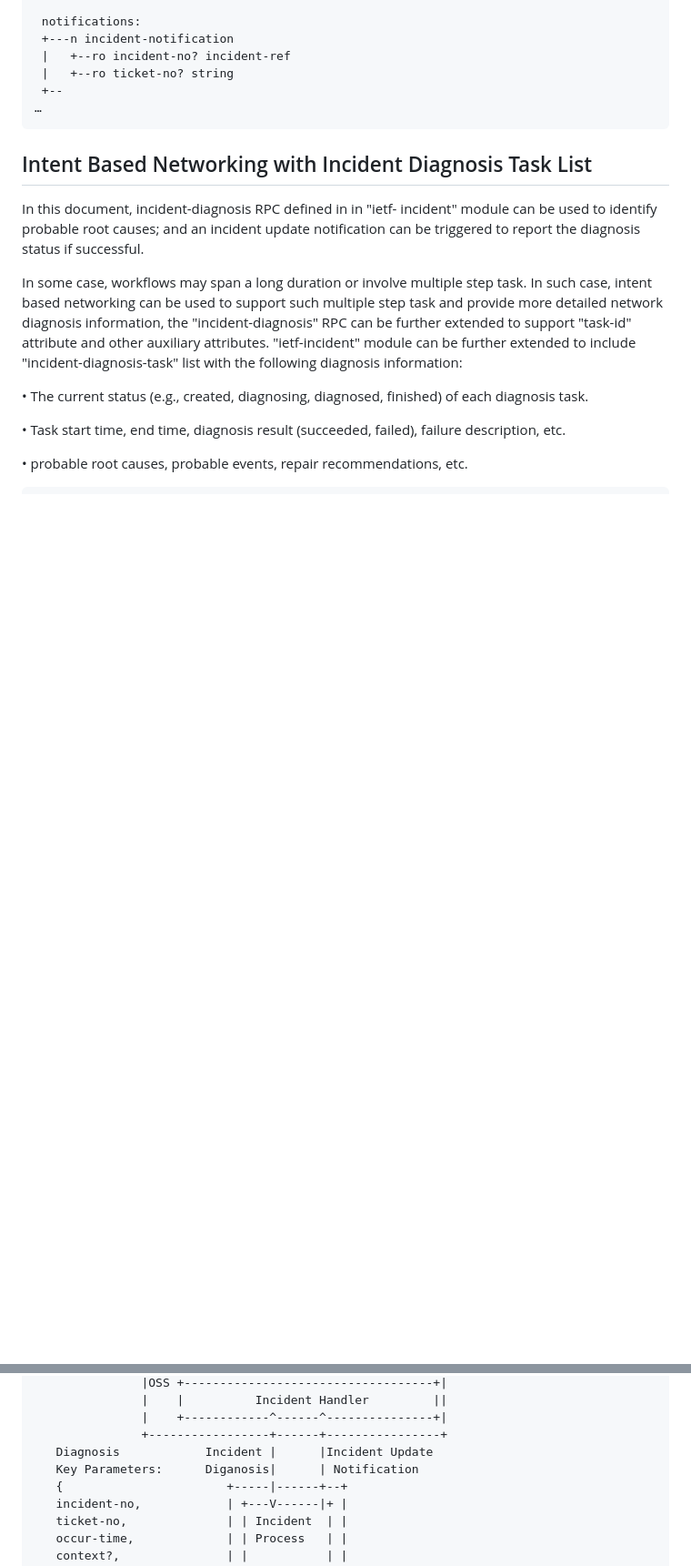
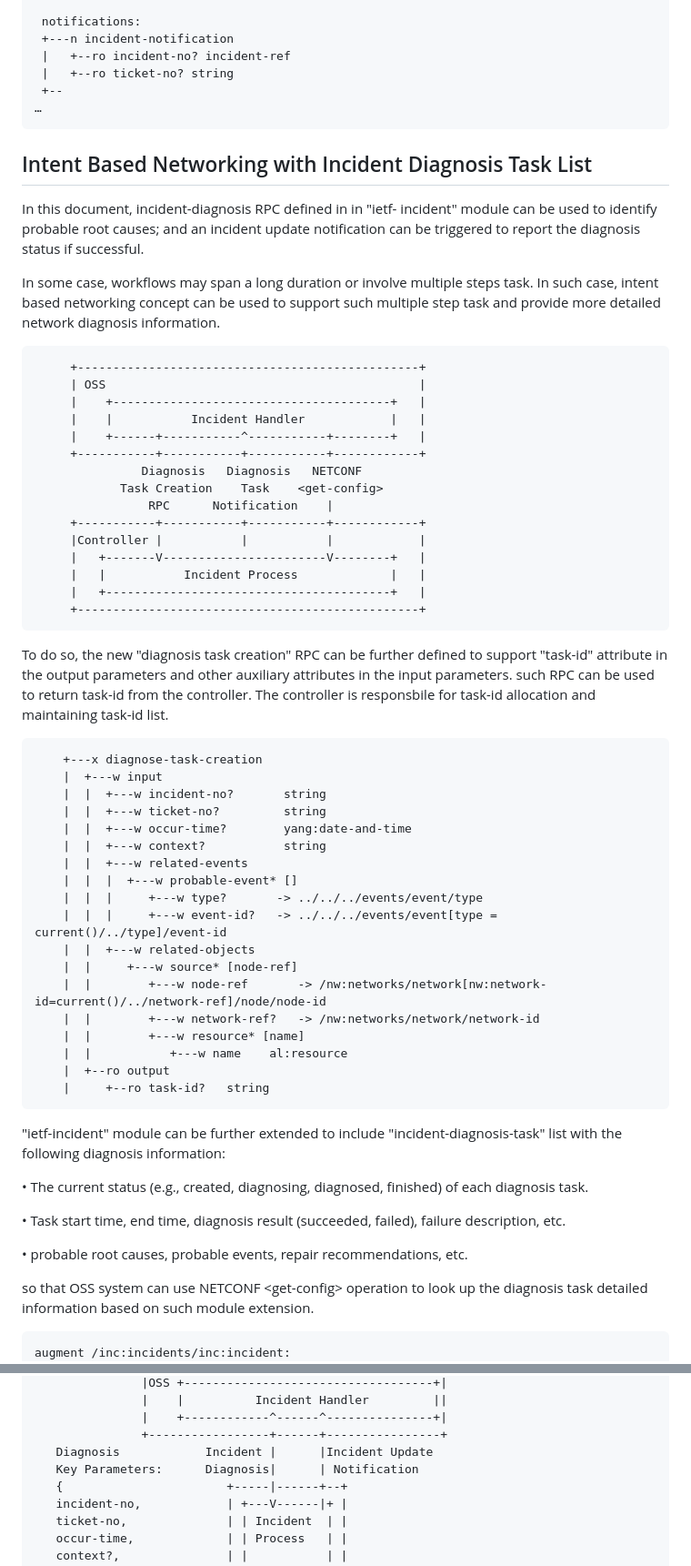
Before and after one commit to ietf-wg-nmop/draft-ietf-nmop-network-incident-yang, a Markdown page: draft-ietf-nmop-network-incident-yang.md, 2 parts joined by grey strips. Shown at 91% size. GitHub-like rendering; blank space fills up the shorter version.

Commit message:
Add more detail for Intent based networking in the Appendix

```diff
--- a/draft-ietf-nmop-network-incident-yang.md
+++ b/draft-ietf-nmop-network-incident-yang.md
@@ -1281,11 +1281,55 @@ incident" module can be used to identify probable root causes; and an
 incident update notification can be triggered to report the diagnosis
 status if successful.
 
-In some case, workflows may span a long duration or involve multiple step
-task. In such case, intent based networking can be used to support such
-multiple step task and provide more detailed network diagnosis information,
-the "incident-diagnosis" RPC can be further extended to support "task-id"
-attribute and other auxiliary attributes. "ietf-incident" module can be further
+In some case, workflows may span a long duration or involve multiple steps
+task. In such case, intent based networking concept can be used to support
+such multiple step task and provide more detailed network diagnosis information.
+
+~~~~
+	 +------------------------------------------------+
+	 | OSS                                            |
+	 |    +---------------------------------------+   |
+	 |    |           Incident Handler            |   |
+	 |    +------+-----------^-----------+--------+   |
+	 +-----------+-----------+-----------+------------+
+               Diagnosis   Diagnosis   NETCONF
+		    Task Creation    Task    <get-config>
+			    RPC      Notification    |
+	 +-----------+-----------+-----------+------------+
+	 |Controller |           |           |            |
+	 |   +-------V-----------------------V--------+   |
+	 |   |           Incident Process             |   |
+	 |   +----------------------------------------+   |
+	 +------------------------------------------------+
+~~~~
+
+To do so, the new "diagnosis task creation" RPC can be further defined to support "task-id"
+attribute in the output parameters and other auxiliary attributes in the input parameters.
+such RPC can be used to return task-id from the controller. The controller is responsbile
+for task-id allocation and maintaining task-id list.
+
+~~~~
+    +---x diagnose-task-creation
+    |  +---w input
+    |  |  +---w incident-no?       string
+    |  |  +---w ticket-no?         string
+    |  |  +---w occur-time?        yang:date-and-time
+    |  |  +---w context?           string
+    |  |  +---w related-events
+    |  |  |  +---w probable-event* []
+    |  |  |     +---w type?       -> ../../../events/event/type
+    |  |  |     +---w event-id?   -> ../../../events/event[type = current()/../type]/event-id
+    |  |  +---w related-objects
+    |  |     +---w source* [node-ref]
+    |  |        +---w node-ref       -> /nw:networks/network[nw:network-id=current()/../network-ref]/node/node-id
+    |  |        +---w network-ref?   -> /nw:networks/network/network-id
+    |  |        +---w resource* [name]
+    |  |           +---w name    al:resource
+    |  +--ro output
+    |     +--ro task-id?   string
+~~~~
+
+"ietf-incident" module can be further
 extended to include "incident-diagnosis-task" list with the following diagnosis
 information:
 
@@ -1297,7 +1341,11 @@ information:
 
 • probable root causes, probable events, repair recommendations, etc.
 
-~~~~
+so that OSS system can use NETCONF &lt;get-config&gt; operation to look up
+the diagnosis task detailed information based on such module extension.
+
+~~~~
+augment /inc:incidents/inc:incident:
 +--ro incident-diagnosis-tasks
 |   +--ro incident-diagnosis-task* [task-id]
 |   +--ro task-id? String
@@ -1373,7 +1455,7 @@ RAN Autonomous Domain   |       IP Autonomous Domain
                |    +------------^------^---------------+|
                +-----------------+------+----------------+
    Diagnosis            Incident |      |Incident Update
-   Key Parameters:      Diganosis|      | Notification
+   Key Parameters:      Diagnosis|      | Notification
    {                       +-----|------+--+
    incident-no,            | +---V------|+ |
    ticket-no,              | | Incident  | |
```
Also changed, not shown: other parts of draft-ietf-nmop-network-incident-yang.md (+34 -0 lines).
